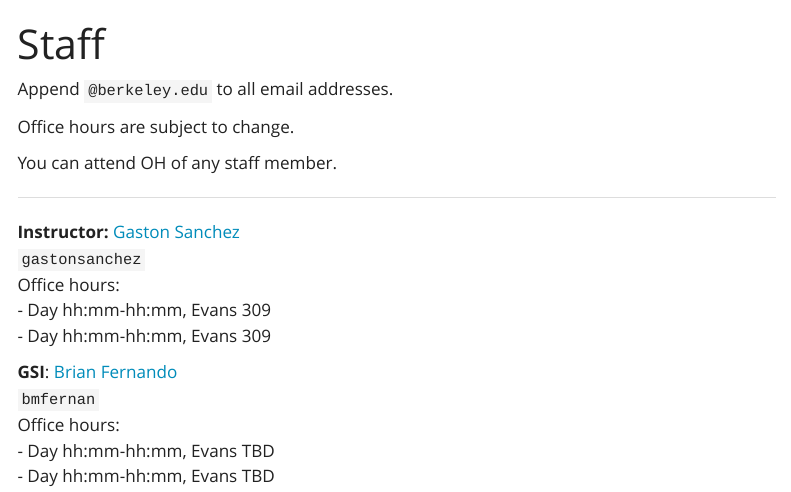
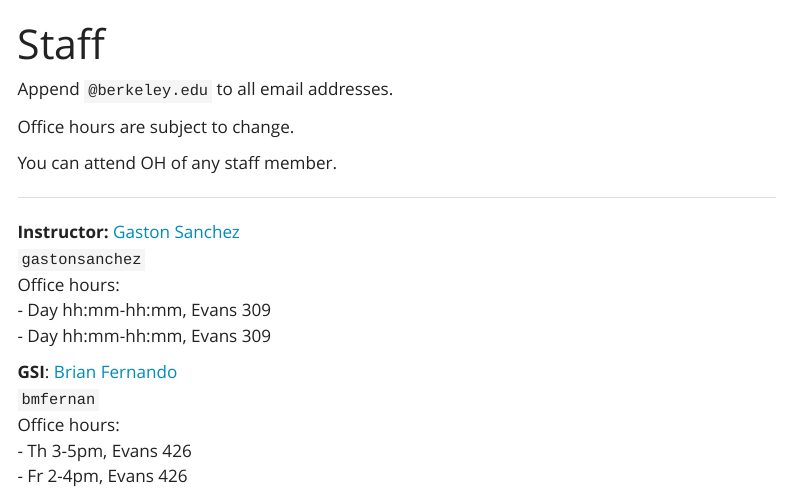
Before and after one commit to berkeley-stat33b/spring-2025, a Quarto document (staff.qmd): the page in a window 1100 px wide, from its top. Rendered offline with R 4.5, knitr and Pandoc in place of Quarto, with nearby package versions; menus at the side of the page are left out.

Commit message:
staff: add GSI OH

```diff
--- a/staff.qmd
+++ b/staff.qmd
@@ -25,8 +25,8 @@
 **GSI**: <a href="https://statistics.berkeley.edu/people/brian-fernando" target="_blank">Brian Fernando</a><br>
 `bmfernan`<br>
 Office hours:<br>
-- Day hh:mm-hh:mm, Evans TBD<br>
-- Day hh:mm-hh:mm, Evans TBD
+- Th 3-5pm, Evans 426<br>
+- Fr 2-4pm, Evans 426
 :::
 
 ::::
```
